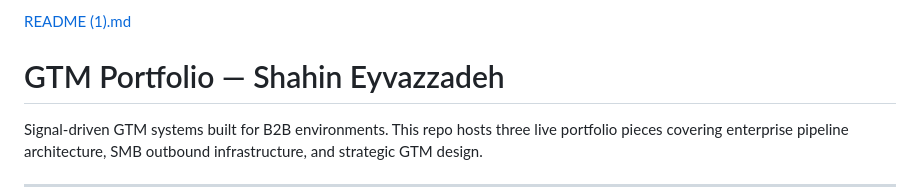
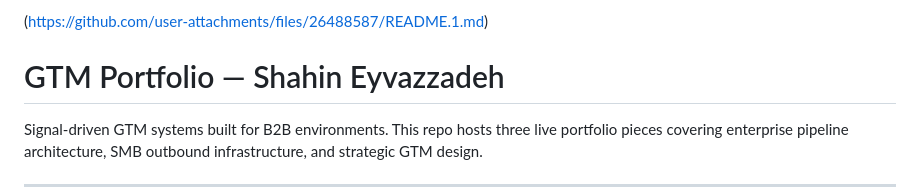
Before and after one commit to falconontop/enterprise-gtm-engine, a Markdown page: README.md, the part around the change. GitHub-like rendering.

```diff
--- a/README.md
+++ b/README.md
@@ -1,4 +1,4 @@
-[README (1).md](https://github.com/user-attachments/files/26488587/README.1.md)
+(https://github.com/user-attachments/files/26488587/README.1.md)
 # GTM Portfolio — Shahin Eyvazzadeh
 
 Signal-driven GTM systems built for B2B environments. This repo hosts three live portfolio pieces covering enterprise pipeline architecture, SMB outbound infrastructure, and strategic GTM design.
```
